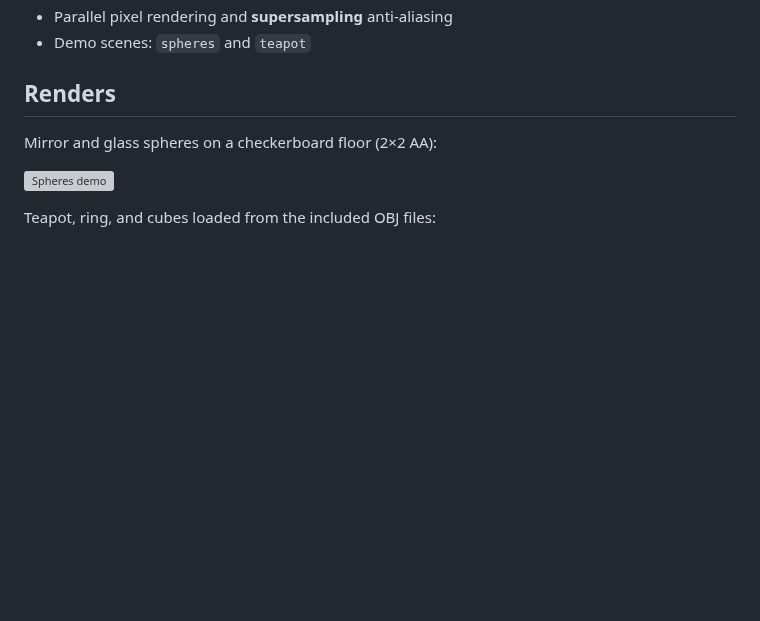
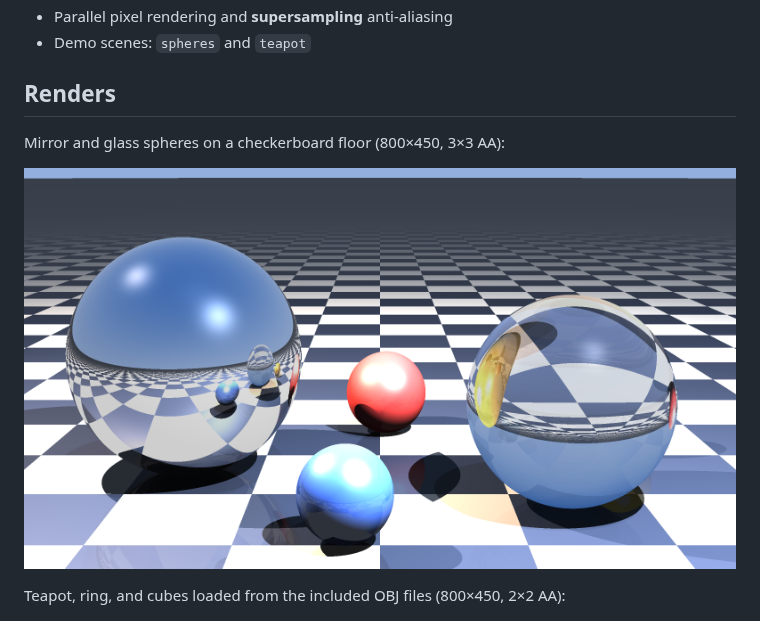
Before and after one commit to Sastiazaran/javaRaytracer, a Markdown page: README.md, the part around the change. Drawn GitHub-style; pictures changed too: renders/spheres.png (added); blank space fills up the shorter version; grey boxes are pictures that could not be loaded.

```diff
--- a/README.md
+++ b/README.md
@@ -13,11 +13,11 @@ A Java raytracer originally written as a multimedia / computer graphics course p
 
 ## Renders
 
-Mirror and glass spheres on a checkerboard floor (2×2 AA):
+Mirror and glass spheres on a checkerboard floor (800×450, 3×3 AA):
 
 ![Spheres demo](renders/spheres.png)
 
-Teapot, ring, and cubes loaded from the included OBJ files:
+Teapot, ring, and cubes loaded from the included OBJ files (800×450, 2×2 AA):
 
 ![Teapot demo](renders/teapot.png)
 
```
Also changed, not shown: renders/teapot.png (added), 5 other files.
